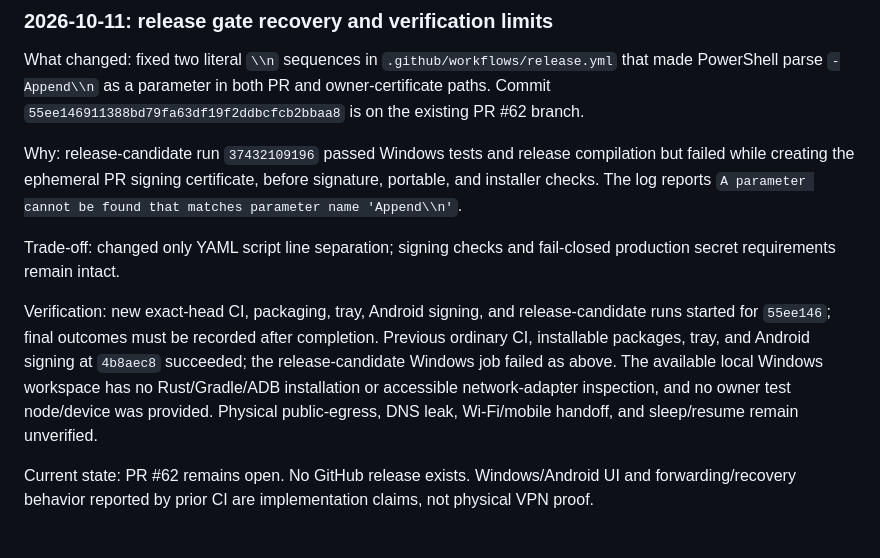
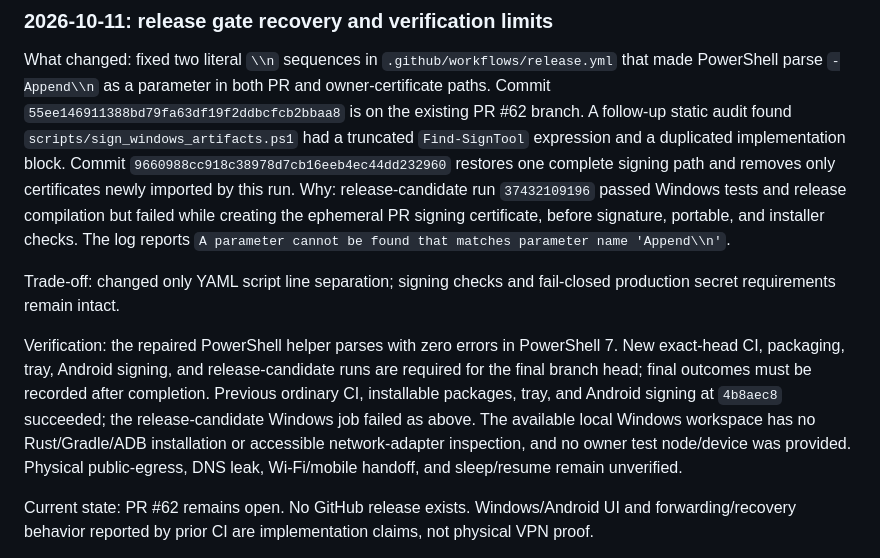
Before and after one commit to Treninem/VPN, a Markdown page: docs/DEV_JOURNAL.md, the part around the change. GitHub-like rendering.

Commit message:
Document signing helper repair and syntax verification

```diff
--- a/docs/DEV_JOURNAL.md
+++ b/docs/DEV_JOURNAL.md
@@ -267,12 +267,12 @@ Verification: PR exact-head Windows signing path and full release CI are require
 ### 2026-10-11: release gate recovery and verification limits
 
 What changed: fixed two literal `\\n` sequences in `.github/workflows/release.yml` that made PowerShell parse `-Append\\n` as a parameter in both PR and owner-certificate paths. Commit `55ee146911388bd79fa63df19f2ddbcfcb2bbaa8` is on the existing PR #62 branch.
-
+ A follow-up static audit found `scripts/sign_windows_artifacts.ps1` had a truncated `Find-SignTool` expression and a duplicated implementation block. Commit `9660988cc918c38978d7cb16eeb4ec44dd232960` restores one complete signing path and removes only certificates newly imported by this run.
 Why: release-candidate run `37432109196` passed Windows tests and release compilation but failed while creating the ephemeral PR signing certificate, before signature, portable, and installer checks. The log reports `A parameter cannot be found that matches parameter name 'Append\\n'`.
 
 Trade-off: changed only YAML script line separation; signing checks and fail-closed production secret requirements remain intact.
 
-Verification: new exact-head CI, packaging, tray, Android signing, and release-candidate runs started for `55ee146`; final outcomes must be recorded after completion. Previous ordinary CI, installable packages, tray, and Android signing at `4b8aec8` succeeded; the release-candidate Windows job failed as above. The available local Windows workspace has no Rust/Gradle/ADB installation or accessible network-adapter inspection, and no owner test node/device was provided. Physical public-egress, DNS leak, Wi-Fi/mobile handoff, and sleep/resume remain unverified.
+Verification: the repaired PowerShell helper parses with zero errors in PowerShell 7. New exact-head CI, packaging, tray, Android signing, and release-candidate runs are required for the final branch head; final outcomes must be recorded after completion. Previous ordinary CI, installable packages, tray, and Android signing at `4b8aec8` succeeded; the release-candidate Windows job failed as above. The available local Windows workspace has no Rust/Gradle/ADB installation or accessible network-adapter inspection, and no owner test node/device was provided. Physical public-egress, DNS leak, Wi-Fi/mobile handoff, and sleep/resume remain unverified.
 
 Current state: PR #62 remains open. No GitHub release exists. Windows/Android UI and forwarding/recovery behavior reported by prior CI are implementation claims, not physical VPN proof.
 
```
